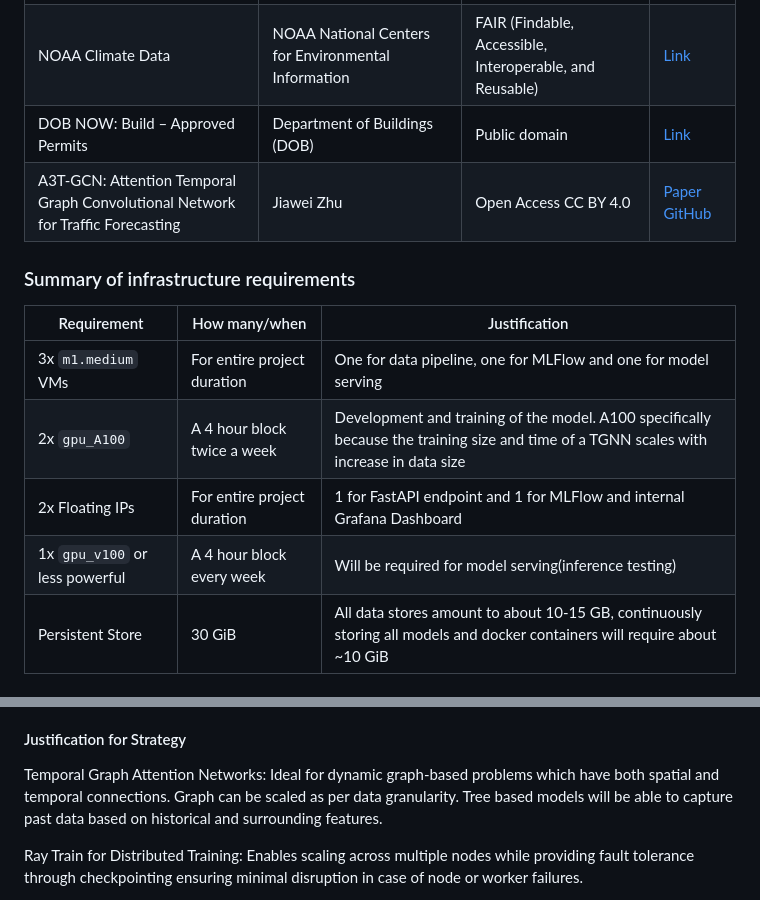
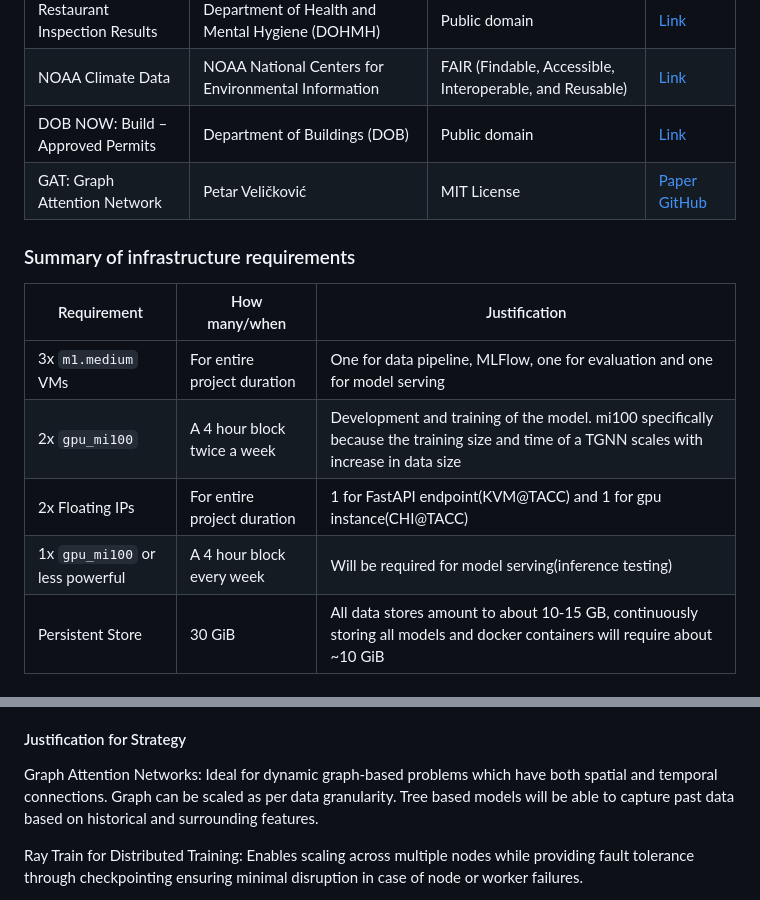
Before and after one commit to kunalthadani/Rodent-Infestation-Prediction, a Markdown page: README.md, 2 parts joined by grey strips. Rendered like a GitHub page.

```diff
--- a/README.md
+++ b/README.md
@@ -55,7 +55,7 @@ conditions under which it may be used. -->
 | Restaurant Inspection Results               | Department of Health and Mental Hygiene (DOHMH)            | Public domain                                             | [Link](https://data.cityofnewyork.us/Health/DOHMH-New-York-City-Restaurant-Inspection-Results/43nn-pn8j/about_data)
 | NOAA Climate Data                           | NOAA National Centers for Environmental Information        | FAIR (Findable, Accessible, Interoperable, and Reusable)  | [Link](https://www.ncei.noaa.gov/metadata/geoportal/rest/metadata/item/gov.noaa.ncdc:C00861/html)
 | DOB NOW: Build – Approved Permits           |Department of Buildings (DOB)                               | Public domain                                             | [Link](https://data.cityofnewyork.us/Housing-Development/DOB-NOW-Build-Approved-Permits/rbx6-tga4/about_data)
-|A3T-GCN: Attention Temporal Graph Convolutional Network for Traffic Forecasting| Jiawei Zhu | Open Access CC BY 4.0 | [Paper](https://arxiv.org/pdf/2006.11583) [GitHub](https://github.com/lehaifeng/T-GCN)
+|GAT: Graph Attention Network| Petar Veličković | MIT License | [Paper](https://arxiv.org/pdf/1710.10903v3) [GitHub](https://github.com/PetarV-/GAT)
 
 
 
@@ -67,10 +67,10 @@ The table below shows an example, it is not a recommendation. -->
 
 | Requirement     | How many/when                                     | Justification |
 |-----------------|---------------------------------------------------|---------------|
-| 3x `m1.medium` VMs | For entire project duration                     | One for data pipeline, one for MLFlow and one for model serving           |
-| 2x `gpu_A100`     | A 4 hour block twice a week               | Development and training of the model. A100 specifically because the training size and time of a TGNN scales with increase in data size               |
-| 2x Floating IPs    |For entire project duration | 1 for FastAPI endpoint and 1 for MLFlow and internal Grafana Dashboard              |
-| 1x `gpu_v100` or less powerful |A 4 hour block every week                                       |Will be required for model serving(inference testing)           |
+| 3x `m1.medium` VMs | For entire project duration                     | One for data pipeline, MLFlow, one for evaluation and one for model serving           |
+| 2x `gpu_mi100`     | A 4 hour block twice a week               | Development and training of the model. mi100 specifically because the training size and time of a TGNN scales with increase in data size               |
+| 2x Floating IPs    |For entire project duration | 1 for FastAPI endpoint(KVM@TACC) and 1 for gpu instance(CHI@TACC)              |
+| 1x `gpu_mi100` or less powerful |A 4 hour block every week                                       |Will be required for model serving(inference testing)           |
 | Persistent Store            |  30 GiB                                                  | All data stores amount to about 10-15 GB, continuously storing all models and docker containers will require about ~10 GiB               |
 
 ## Detailed design plan
@@ -98,7 +98,7 @@ Optimization.
 
 #### Justification for Strategy
 
-Temporal Graph Attention Networks: Ideal for dynamic graph-based problems which have both spatial and temporal connections. Graph can be scaled as per data granularity. Tree based models will be able to capture past data based on historical and surrounding features.
+ Graph Attention Networks: Ideal for dynamic graph-based problems which have both spatial and temporal connections. Graph can be scaled as per data granularity. Tree based models will be able to capture past data based on historical and surrounding features.
 
 Ray Train for Distributed Training: Enables scaling across multiple nodes while providing fault tolerance through checkpointing ensuring minimal disruption in case of node or worker failures.
 
```
